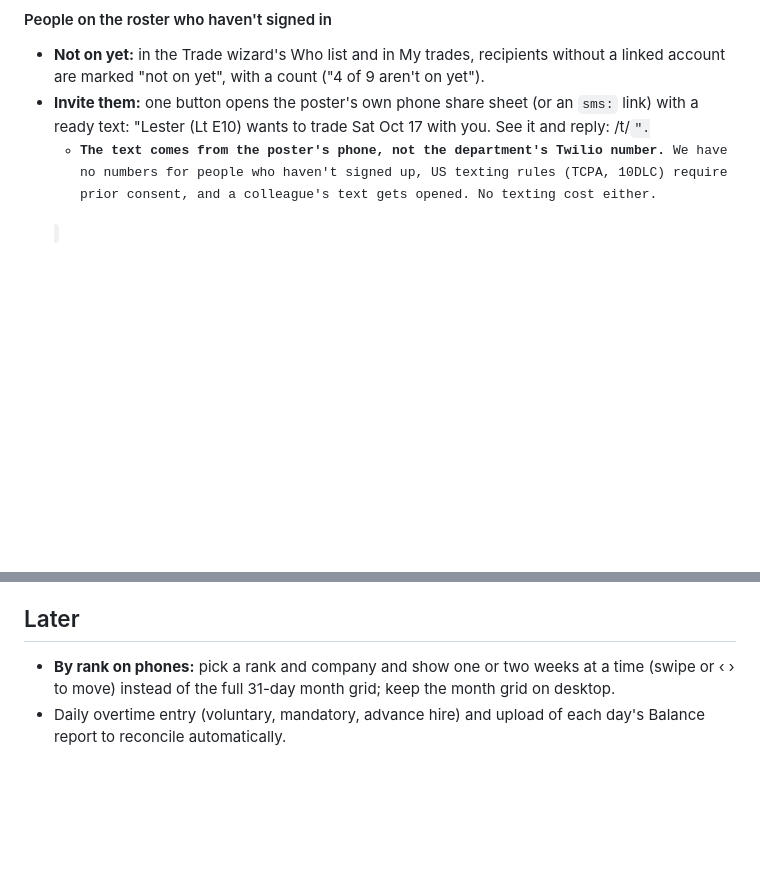
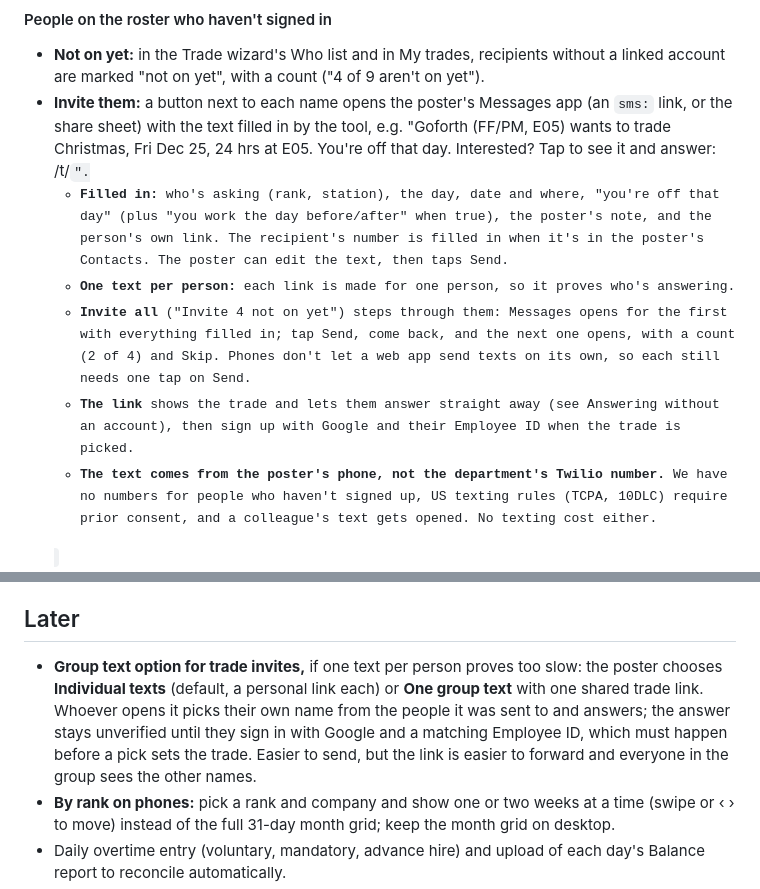
Before and after one commit to down-low/projects, a Markdown page: RELEASES.md, 2 parts joined by grey strips. Rendered like a GitHub page; blank space fills up the shorter version.

Commit message:
Launch plan: filled-in invite texts, Invite all, group text later
The invite text is written by the tool (who, rank and station, date and
place, off that day, note, personal link) and sent from the poster's
Messages, one per person; Invite all steps through them with a tap on
Send each, since phones don't let a web app send texts on its own. A
group-text option (one shared link, pick your name, verify before the
trade is set) goes on the Later list. createInvite takes a list and
returns each person's code and text.

Co-Authored-By: Claude Opus 5.5 <noreply@anthropic.com>
Claude-Session: https://claude.ai/code/session_01UDCmxdzKB8SF4jQV4TJc4d

```diff
--- a/RELEASES.md
+++ b/RELEASES.md
@@ -67,7 +67,11 @@ A trade can go to someone who isn't on the tool yet. That's the best way for it
 
 #### People on the roster who haven't signed in
 - **Not on yet:** in the Trade wizard's Who list and in My trades, recipients without a linked account are marked "not on yet", with a count ("4 of 9 aren't on yet").
-- **Invite them:** one button opens the poster's own phone share sheet (or an `sms:` link) with a ready text: "Lester (Lt E10) wants to trade Sat Oct 17 with you. See it and reply: <host>/t/<code>".
+- **Invite them:** a button next to each name opens the poster's Messages app (an `sms:` link, or the share sheet) with the text filled in by the tool, e.g. "Goforth (FF/PM, E05) wants to trade Christmas, Fri Dec 25, 24 hrs at E05. You're off that day. Interested? Tap to see it and answer: <host>/t/<code>".
+  - **Filled in:** who's asking (rank, station), the day, date and where, "you're off that day" (plus "you work the day before/after" when true), the poster's note, and the person's own link. The recipient's number is filled in when it's in the poster's Contacts. The poster can edit the text, then taps Send.
+  - **One text per person:** each link is made for one person, so it proves who's answering.
+  - **Invite all** ("Invite 4 not on yet") steps through them: Messages opens for the first with everything filled in; tap Send, come back, and the next one opens, with a count (2 of 4) and Skip. Phones don't let a web app send texts on its own, so each still needs one tap on Send.
+  - **The link** shows the trade and lets them answer straight away (see Answering without an account), then sign up with Google and their Employee ID when the trade is picked.
   - **The text comes from the poster's phone, not the department's Twilio number.** We have no numbers for people who haven't signed up, US texting rules (TCPA, 10DLC) require prior consent, and a colleague's text gets opened. No texting cost either.
 - **The link (`/t/<code>`):** a random code for one recipient, tied to the trade, the recipient and the inviter. It expires when the trade's day passes or after 14 days, and works once.
   - **Before sign-in it shows only** "A Lieutenant wants to trade a 24-hr shift on Sat Oct 17", with no names, and **Sign in with Google to see it**.
@@ -111,6 +115,7 @@ People who haven't signed up can still answer, two ways. The department number n
 - **Not planned:** two-way Google Calendar sync. It would need people to grant Calendar access, and a subscription covers the need.
 
 ## Later
+- **Group text option for trade invites,** if one text per person proves too slow: the poster chooses **Individual texts** (default, a personal link each) or **One group text** with one shared trade link. Whoever opens it picks their own name from the people it was sent to and answers; the answer stays unverified until they sign in with Google and a matching Employee ID, which must happen before a pick sets the trade. Easier to send, but the link is easier to forward and everyone in the group sees the other names.
 - **By rank on phones:** pick a rank and company and show one or two weeks at a time (swipe or ‹ › to move) instead of the full 31-day month grid; keep the month grid on desktop.
 - Daily overtime entry (voluntary, mandatory, advance hire) and upload of each day's Balance report to reconcile automatically.
 - Additional status codes (light duty, injury) if needed.
```
Also changed, not shown: FIREBASE_PLAN.md (+1 -1 lines).
